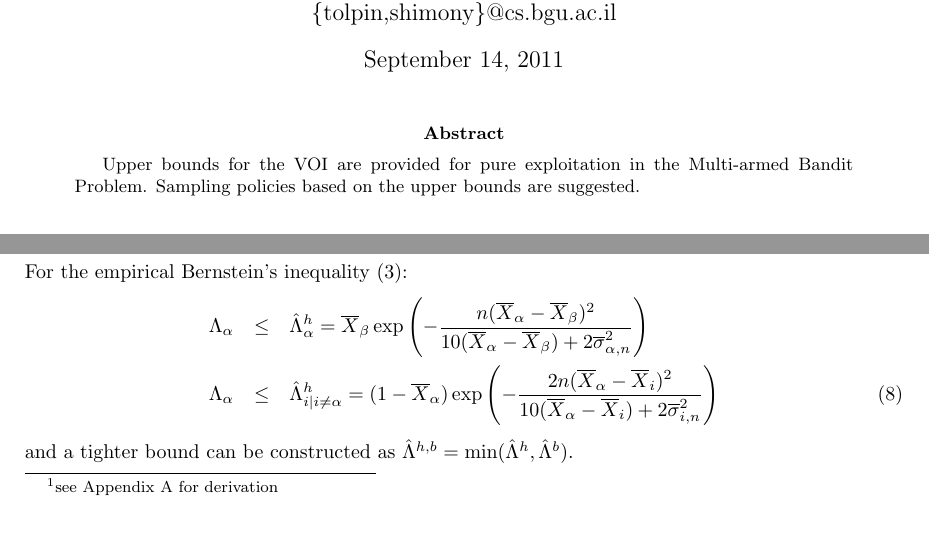
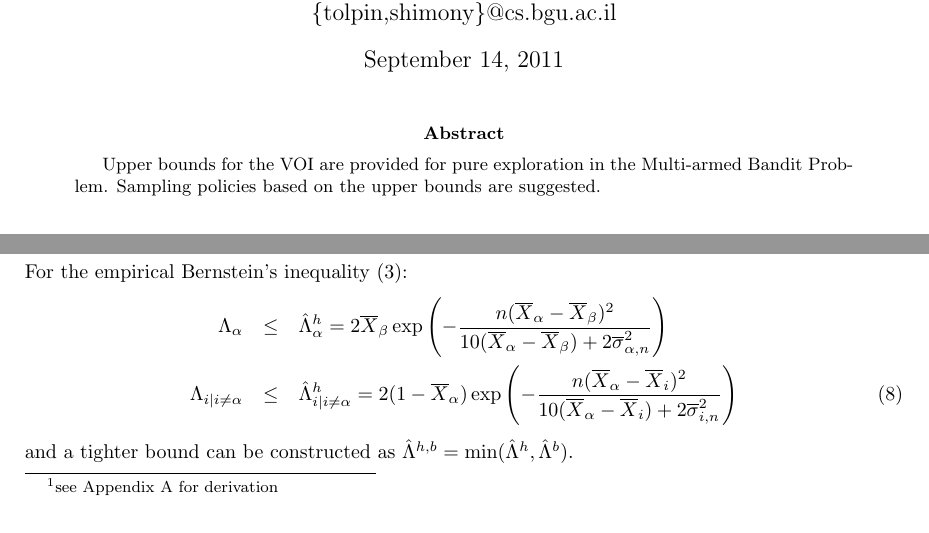
Before and after one commit to dtolpin/uct, a LaTeX paper (paper/voisam/paper.tex): two parts of pages 1 and 2 of 3, joined at a grey line, cut so that both start at the same text. Compiled offline with pdfLaTeX.

Commit message:
typos fixed

```diff
--- a/paper/voisam/paper.tex
+++ b/paper/voisam/paper.tex
@@ -31,7 +31,7 @@ Ben-Gurion University of the Negev, Beer Sheva, Israel \\
 \maketitle
 
 \begin{abstract}
-Upper bounds for the VOI are provided for pure exploitation in the
+Upper bounds for the VOI are provided for pure exploration in the
 Multi-armed Bandit Problem. Sampling policies based on the upper
 bounds are suggested.
 \end{abstract}
@@ -137,8 +137,8 @@ inequality~(\ref{eq:conc-hoeffding}):
 \end{eqnarray}
 For the empirical Bernstein's inequality~(\ref{eq:conc-empbernstein}):
 \begin{eqnarray}
-\Lambda_\alpha&\le&\hat\Lambda_\alpha^h=\overline X_\beta \exp\left(-\frac {n(\overline X_\alpha - \overline X_\beta)^2} {10(\overline X_\alpha - \overline X_\beta)+2\overline\sigma_{\alpha,n}^2}\right)\nonumber\\
-\Lambda_\alpha&\le&\hat\Lambda_{i|i\ne \alpha}^h=(1-\overline X_\alpha) \exp\left(-\frac {2n(\overline X_\alpha - \overline X_i)^2} {10(\overline X_\alpha - \overline X_i)+2\overline\sigma_{i,n}^2}\right)
+\Lambda_\alpha&\le&\hat\Lambda_\alpha^h=2\overline X_\beta \exp\left(-\frac {n(\overline X_\alpha - \overline X_\beta)^2} {10(\overline X_\alpha - \overline X_\beta)+2\overline\sigma_{\alpha,n}^2}\right)\nonumber\\
+\Lambda_{i|i\ne \alpha}&\le&\hat\Lambda_{i|i\ne \alpha}^h=2(1-\overline X_\alpha) \exp\left(-\frac {n(\overline X_\alpha - \overline X_i)^2} {10(\overline X_\alpha - \overline X_i)+2\overline\sigma_{i,n}^2}\right)
 \label{eq:lambda-bernstein-bounds}
 \end{eqnarray}
 and a tighter bound can be constructed as $\hat\Lambda^{h,b}=\min(\hat\Lambda^h,\hat\Lambda^b)$.
```
Also changed, not shown: paper/voisam/paper.tex (2 more changed lines).
